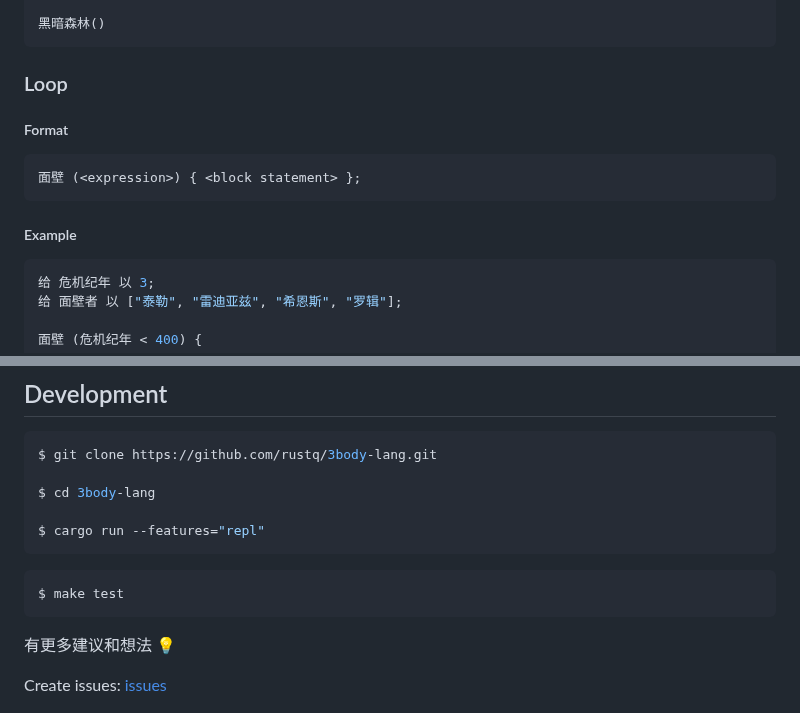
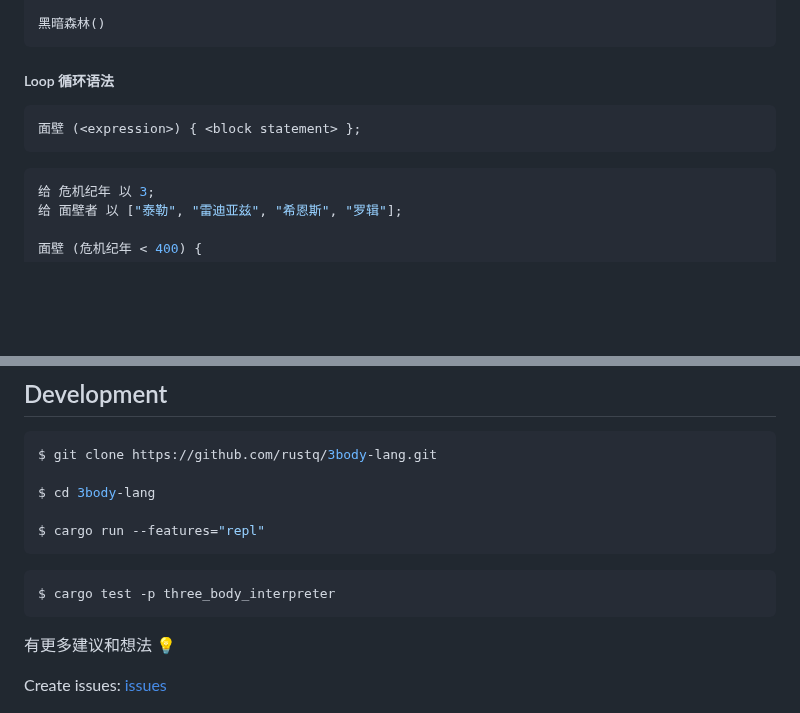
Before and after one commit to rustq/3body-lang, a Markdown page: README.md, 2 parts joined by grey strips. GitHub-like rendering; blank space fills up the shorter version.

````diff
--- a/README.md
+++ b/README.md
@@ -122,15 +106,11 @@ $ 3body -h
 黑暗森林()
 ```
 
-### Loop
-
-##### Format
+##### Loop 循环语法
 
 ```
 面壁 (<expression>) { <block statement> };
 ```
-
-##### Example
 
 ```rust
 给 危机纪年 以 3;
@@ -230,7 +210,7 @@ $ cargo run --features="repl"
 ```
 
 ```
-$ make test
+$ cargo test -p three_body_interpreter
 ```
 
 有更多建议和想法 💡
````
Also changed, not shown: other parts of README.md (+12 -28 lines).
